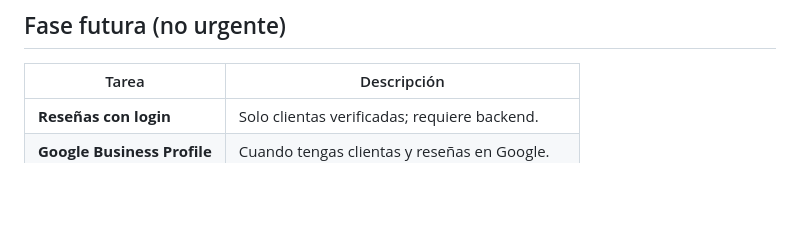
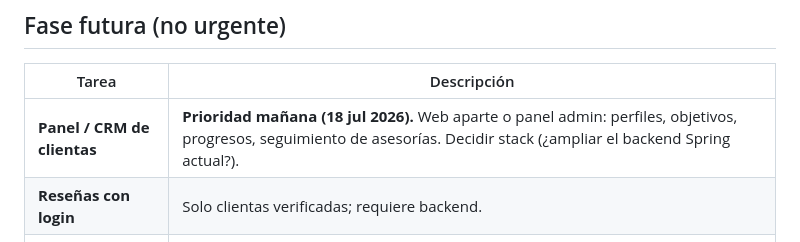
Before and after one commit to Carol-88/carolina-romero-dietista, a Markdown page: PENDIENTES.md, the part around the change. Rendered like a GitHub page; blank space fills up the shorter version.

Commit message:
pendientes

```diff
--- a/PENDIENTES.md
+++ b/PENDIENTES.md
@@ -98,6 +98,7 @@ Eventos de pago (49 € / 179 €): crear en borrador; cobro online (Stripe) sol
 
 | Tarea | Descripción |
 |--------|-------------|
+| **Panel / CRM de clientas** | **Prioridad mañana (18 jul 2026).** Web aparte o panel admin: perfiles, objetivos, progresos, seguimiento de asesorías. Decidir stack (¿ampliar el backend Spring actual?). |
 | **Reseñas con login** | Solo clientas verificadas; requiere backend. |
 | **Google Business Profile** | Cuando tengas clientas y reseñas en Google. |
 | **Google Search Console** | Registrar la URL y enviar `sitemap.xml`. |
```
